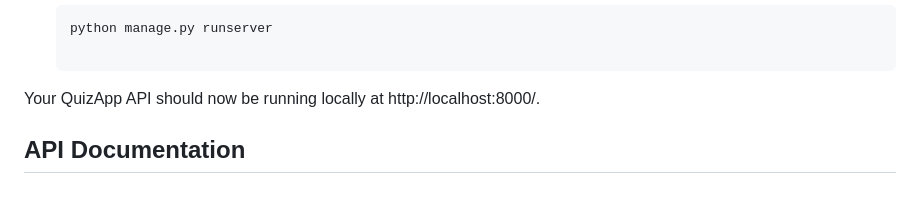
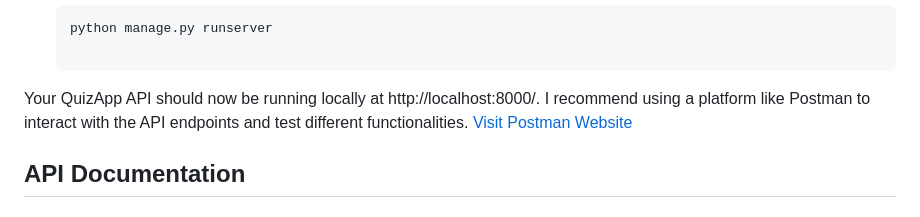
Before and after one commit to Sashko-Milushev/quizapp, a Markdown page: README.md, the part around the change printed below. Rendered like a GitHub page.

Commit message:
Add suggestion for usage of Postman.

````diff
--- a/README.md
+++ b/README.md
@@ -68,6 +69,8 @@ Before you begin, make sure you have the following installed on your system:
    ```
 
 Your QuizApp API should now be running locally at http://localhost:8000/.
+I recommend using a platform like Postman to interact with the API endpoints and test different functionalities.
+[Visit Postman Website](https://www.postman.com/)
 
 ## API Documentation
 
````
Also changed, not shown: other parts of README.md (+2 -1 lines).
